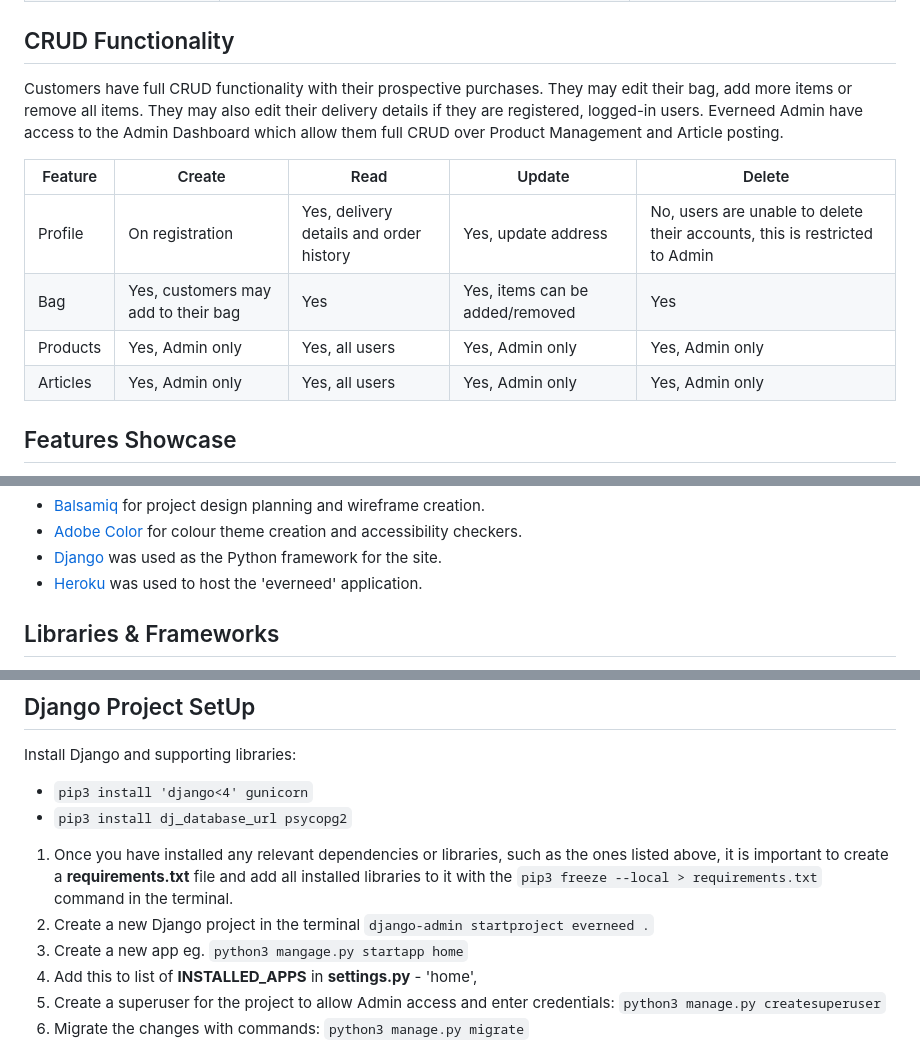
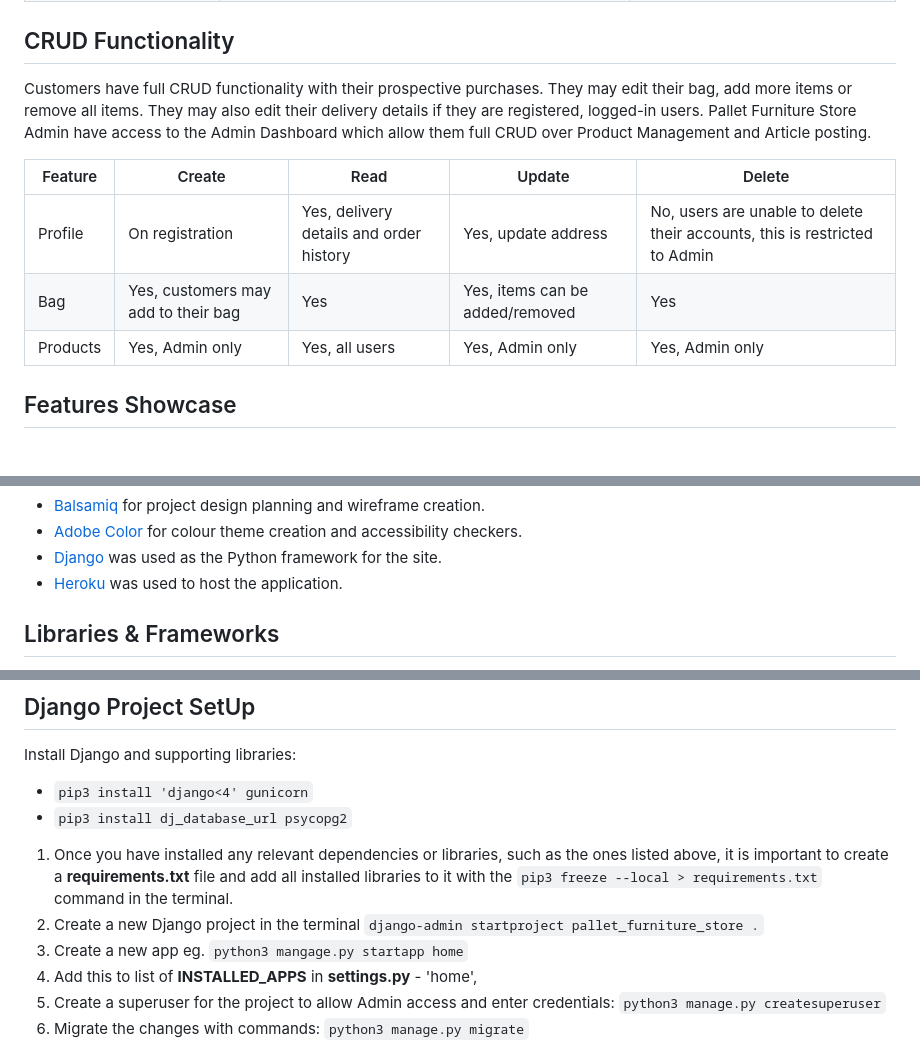
Before and after one commit to petermcloughlin/pallet_furniture_store, a Markdown page: README.md, 3 parts joined by grey strips. Rendered like a GitHub page.

````diff
--- a/README.md
+++ b/README.md
@@ -283,14 +280,13 @@ CSRF (Cross-Site Request Forgery) tokens are included in every form to help auth
 
 ## CRUD Functionality
 
-Customers have full CRUD functionality with their prospective purchases. They may edit their bag, add more items or remove all items. They may also edit their delivery details if they are registered, logged-in users. Everneed Admin have access to the Admin Dashboard which allow them full CRUD over Product Management and Article posting.
+Customers have full CRUD functionality with their prospective purchases. They may edit their bag, add more items or remove all items. They may also edit their delivery details if they are registered, logged-in users. Pallet Furniture Store Admin have access to the Admin Dashboard which allow them full CRUD over Product Management and Article posting.
 
 | Feature | Create | Read | Update | Delete |
 |---------|--------|------|--------|--------|
 | Profile | On registration | Yes, delivery details and order history | Yes, update address | No, users are unable to delete their accounts, this is restricted to Admin |
 | Bag | Yes, customers may add to their bag | Yes | Yes, items can be added/removed | Yes |
 | Products | Yes, Admin only | Yes, all users | Yes, Admin only | Yes, Admin only |
-| Articles | Yes, Admin only | Yes, all users | Yes, Admin only | Yes, Admin only |
 
 ## Features Showcase
 
@@ -472,7 +468,7 @@ These are some features which create a real sense of community and belonging for
 - [Balsamiq](https://balsamiq.cloud/) for project design planning and wireframe creation.
 - [Adobe Color](https://color.adobe.com) for colour theme creation and accessibility checkers.
 - [Django](https://www.djangoproject.com/) was used as the Python framework for the site.
-- [Heroku](https://www.heroku.com) was used to host the 'everneed' application.
+- [Heroku](https://www.heroku.com) was used to host the application.
 
 ## Libraries & Frameworks
 
@@ -899,7 +895,7 @@ Install Django and supporting libraries:
 - ```pip3 install dj_database_url psycopg2```
 
 1. Once you have installed any relevant dependencies or libraries, such as the ones listed above, it is important to create a **requirements.txt** file and add all installed libraries to it with the ```pip3 freeze --local > requirements.txt``` command in the terminal.
-2. Create a new Django project in the terminal ```django-admin startproject everneed .```
+2. Create a new Django project in the terminal ```django-admin startproject pallet_furniture_store .```
 3. Create a new app eg. ```python3 mangage.py startapp home```
 5. Add this to list of **INSTALLED_APPS** in **settings.py** - 'home',
 6. Create a superuser for the project to allow Admin access and enter credentials: ```python3 manage.py createsuperuser```
````
Also changed, not shown: other parts of README.md (+5 -8 lines).
